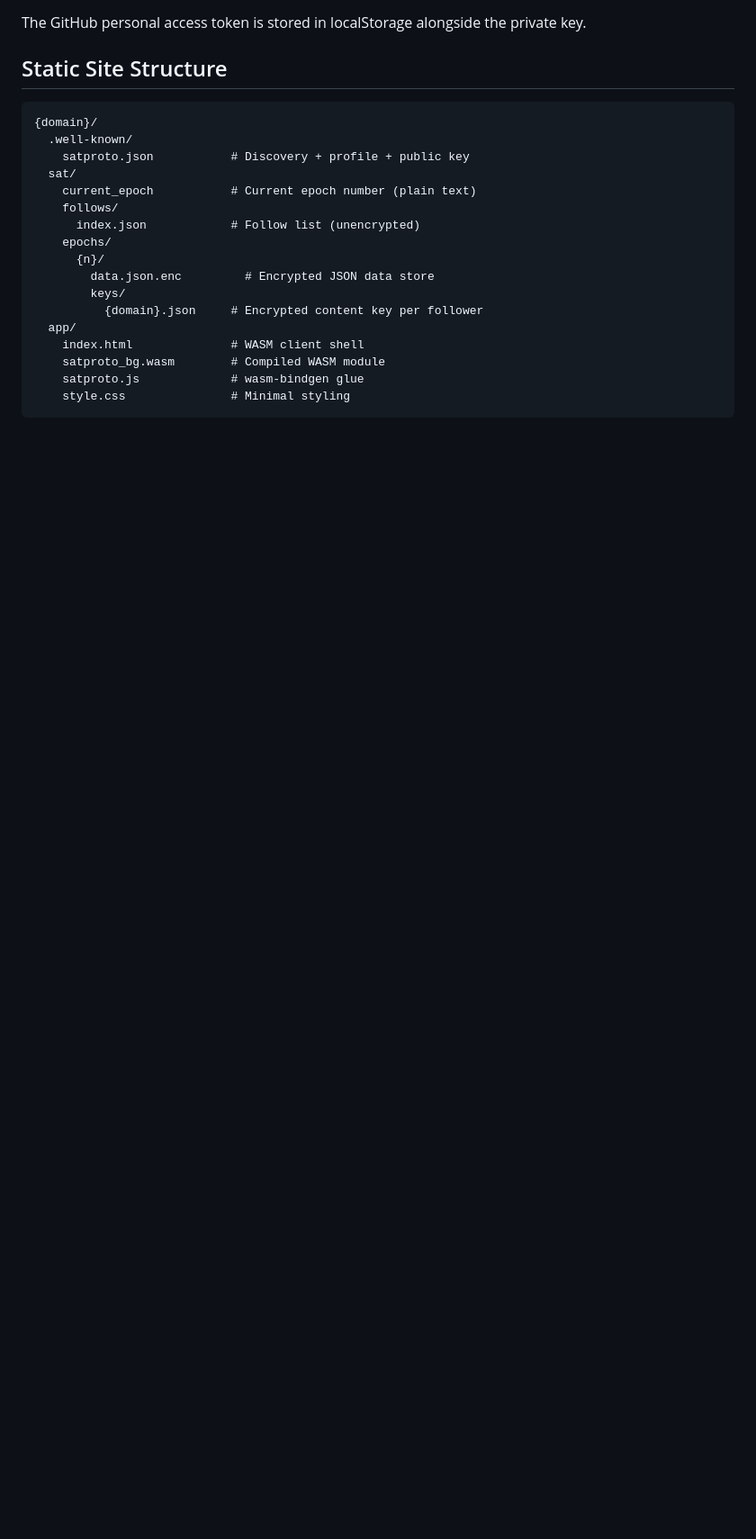
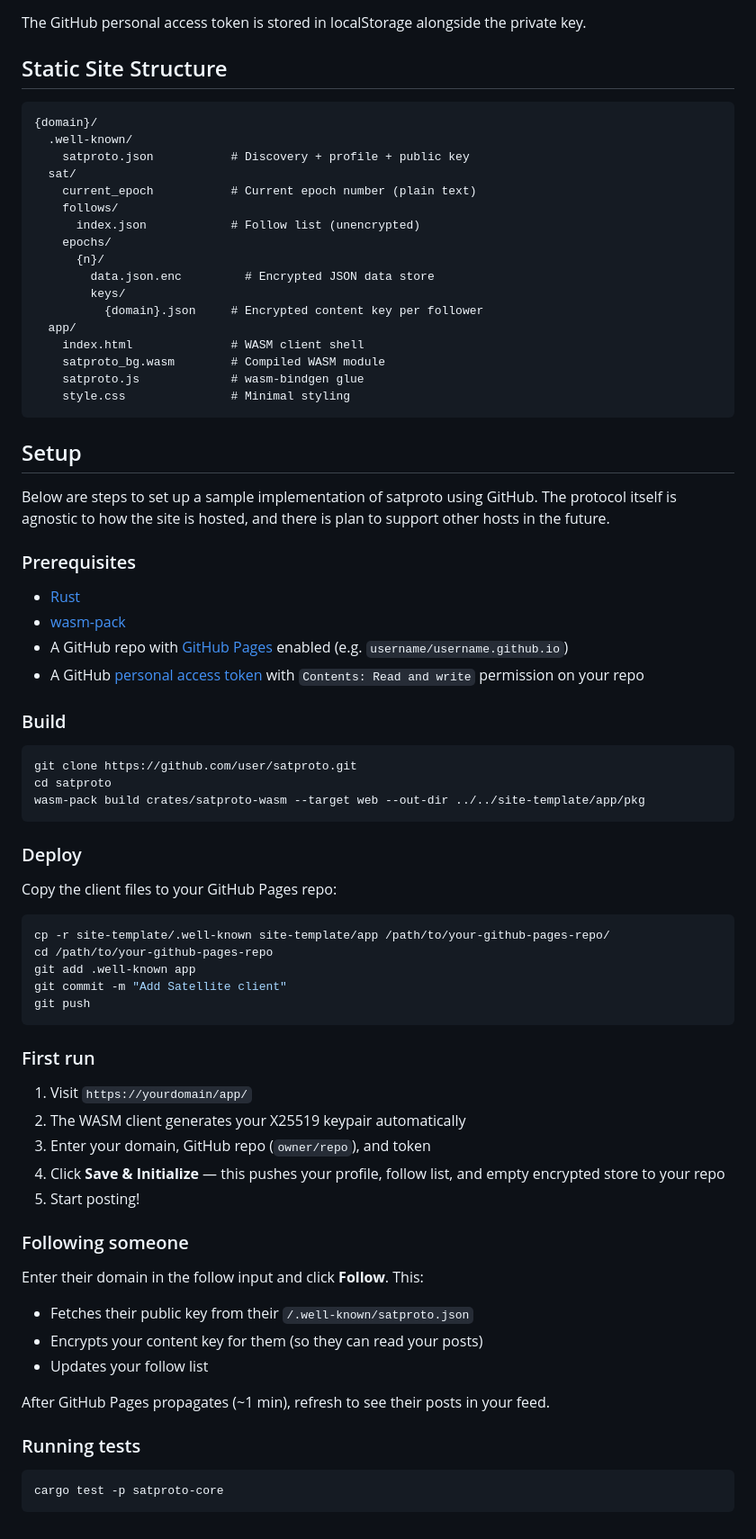
Before and after one commit to remysucre/satproto, a Markdown page: README.md, the part around one of its changes. Shown at 90% size. GitHub-like rendering; blank space fills up the shorter version.

Commit message:
setup instructions

````diff
--- a/README.md
+++ b/README.md
@@ -183,3 +185,59 @@ private key.
     satproto.js             # wasm-bindgen glue
     style.css               # Minimal styling
 ```
+
+## Setup
+
+Below are steps to set up a sample implementation of satproto using GitHub.
+The protocol itself is agnostic to how the site is hosted,
+ and there is plan to support other hosts in the future.
+
+### Prerequisites
+
+- [Rust](https://rustup.rs/)
+- [wasm-pack](https://rustwasm.github.io/wasm-pack/installer/)
+- A GitHub repo with [GitHub Pages](https://docs.github.com/en/pages/getting-started-with-github-pages/creating-a-github-pages-site) enabled (e.g. `username/username.github.io`)
+- A GitHub [personal access token](https://docs.github.com/en/authentication/keeping-your-account-and-data-secure/managing-your-personal-access-tokens#creating-a-fine-grained-personal-access-token) with `Contents: Read and write` permission on your repo
+
+### Build
+
+```bash
+git clone https://github.com/user/satproto.git
+cd satproto
+wasm-pack build crates/satproto-wasm --target web --out-dir ../../site-template/app/pkg
+```
+
+### Deploy
+
+Copy the client files to your GitHub Pages repo:
+
+```bash
+cp -r site-template/.well-known site-template/app /path/to/your-github-pages-repo/
+cd /path/to/your-github-pages-repo
+git add .well-known app
+git commit -m "Add Satellite client"
+git push
+```
+
+### First run
+
+1. Visit `https://yourdomain/app/`
+2. The WASM client generates your X25519 keypair automatically
+3. Enter your domain, GitHub repo (`owner/repo`), and token
+4. Click **Save & Initialize** — this pushes your profile, follow list, and empty encrypted store to your repo
+5. Start posting!
+
+### Following someone
+
+Enter their domain in the follow input and click **Follow**. This:
+- Fetches their public key from their `/.well-known/satproto.json`
+- Encrypts your content key for them (so they can read your posts)
+- Updates your follow list
+
+After GitHub Pages propagates (~1 min), refresh to see their posts in your feed.
+
+### Running tests
+
+```bash
+cargo test -p satproto-core
+```
````
Also changed, not shown: other parts of README.md (+2 -0 lines).
